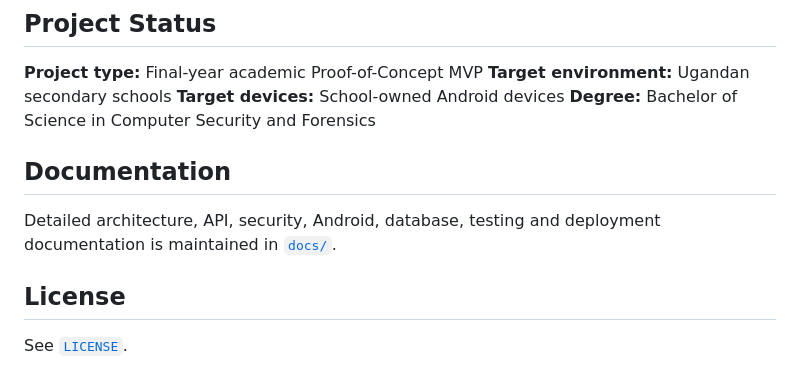
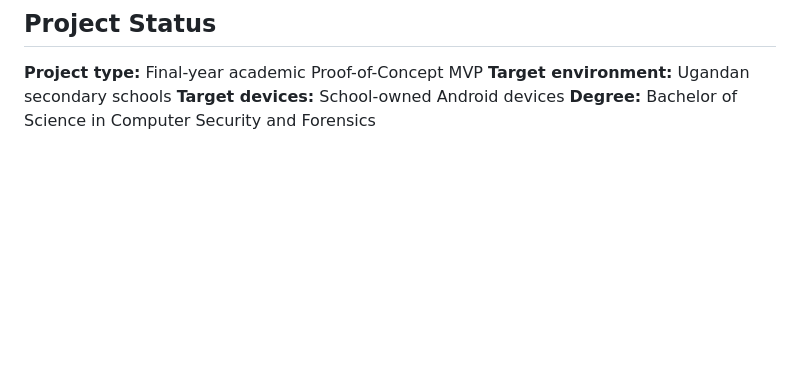
Before and after one commit to Sun808ey/EduGD, a Markdown page: README.md, the part around the change. Rendered like a GitHub page; blank space fills up the shorter version.

```diff
--- a/README.md
+++ b/README.md
@@ -114,11 +114,3 @@ Production secrets must be supplied through environment configuration and **must
 **Target environment:** Ugandan secondary schools
 **Target devices:** School-owned Android devices
 **Degree:** Bachelor of Science in Computer Security and Forensics
-
-## Documentation
-
-Detailed architecture, API, security, Android, database, testing and deployment documentation is maintained in [`docs/`](docs/).
-
-## License
-
-See [`LICENSE`](LICENSE).
```
